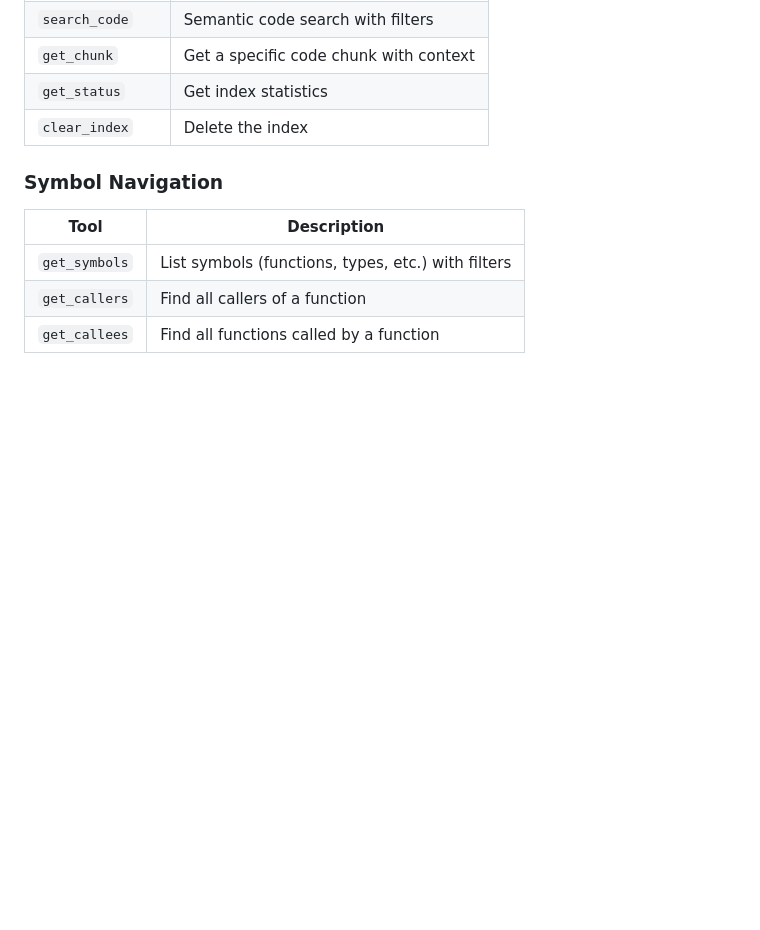
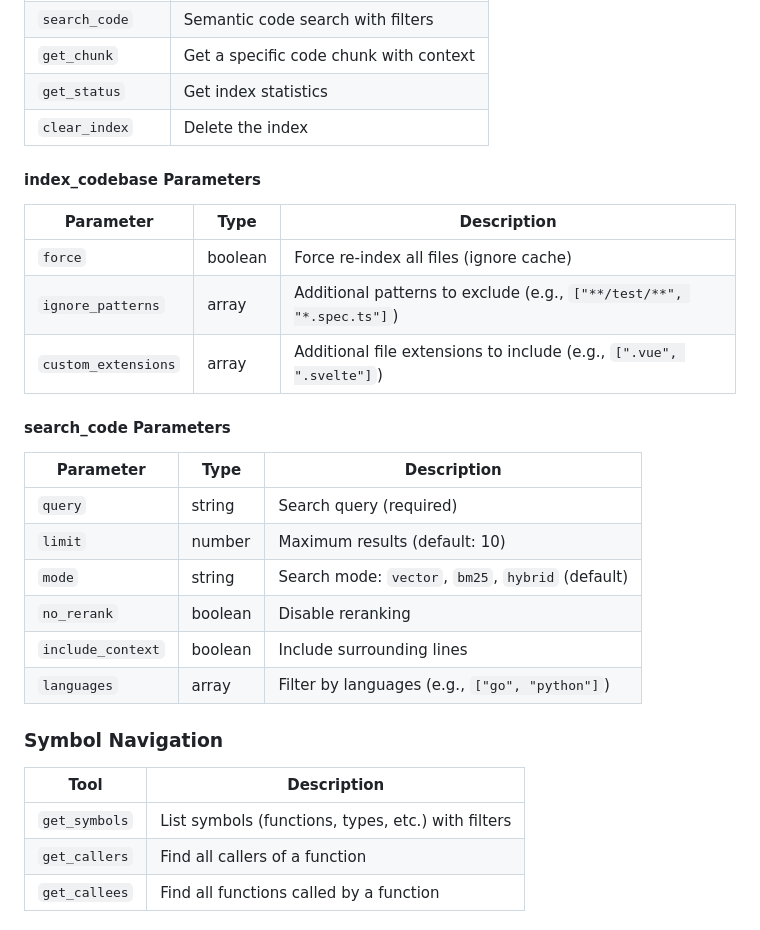
Before and after one commit to spetr/mcp-codewizard, a Markdown page: README.md, the part around the change. GitHub-like rendering; blank space fills up the shorter version.

Commit message:
Update README with index_codebase and search_code parameters
Document new parameters:
- index_codebase: force, ignore_patterns, custom_extensions
- search_code: query, limit, mode, no_rerank, include_context, languages

🤖 Generated with [Claude Code](https://claude.com/claude-code)

Co-Authored-By: Claude Opus 4.5 <noreply@anthropic.com>

```diff
--- a/README.md
+++ b/README.md
@@ -348,6 +348,25 @@ When used with an AI assistant, these tools are available:
 | `get_status` | Get index statistics |
 | `clear_index` | Delete the index |
 
+#### index_codebase Parameters
+
+| Parameter | Type | Description |
+|-----------|------|-------------|
+| `force` | boolean | Force re-index all files (ignore cache) |
+| `ignore_patterns` | array | Additional patterns to exclude (e.g., `["**/test/**", "*.spec.ts"]`) |
+| `custom_extensions` | array | Additional file extensions to include (e.g., `[".vue", ".svelte"]`) |
+
+#### search_code Parameters
+
+| Parameter | Type | Description |
+|-----------|------|-------------|
+| `query` | string | Search query (required) |
+| `limit` | number | Maximum results (default: 10) |
+| `mode` | string | Search mode: `vector`, `bm25`, `hybrid` (default) |
+| `no_rerank` | boolean | Disable reranking |
+| `include_context` | boolean | Include surrounding lines |
+| `languages` | array | Filter by languages (e.g., `["go", "python"]`) |
+
 ### Symbol Navigation
 
 | Tool | Description |
```
